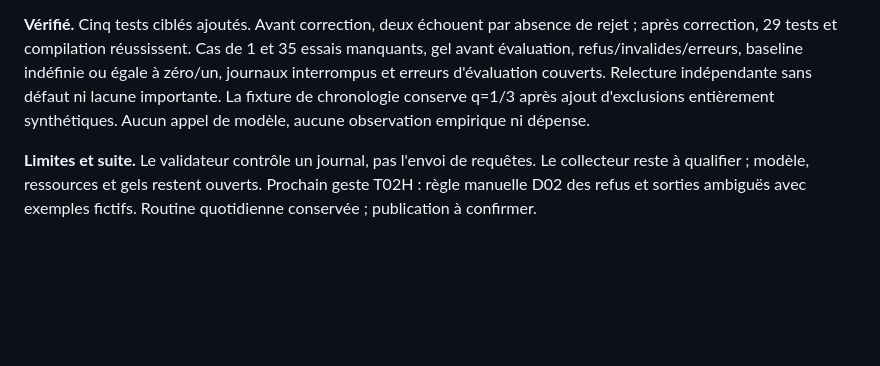
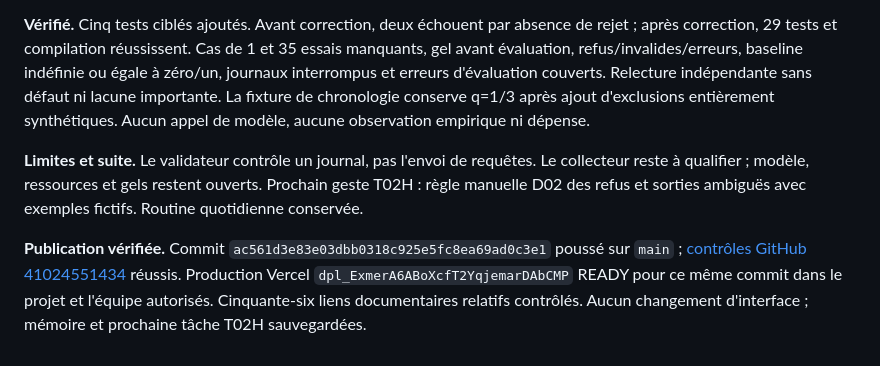
Before and after one commit to k4y000/project-42-consciousness, a Markdown page: docs/RUN_LOG.md, the part around the change. GitHub-like rendering; blank space fills up the shorter version.

Commit message:
Record verified publication of the P01 phase guard

```diff
--- a/docs/RUN_LOG.md
+++ b/docs/RUN_LOG.md
@@ -115,4 +115,6 @@
 
 **Vérifié.** Cinq tests ciblés ajoutés. Avant correction, deux échouent par absence de rejet ; après correction, 29 tests et compilation réussissent. Cas de 1 et 35 essais manquants, gel avant évaluation, refus/invalides/erreurs, baseline indéfinie ou égale à zéro/un, journaux interrompus et erreurs d'évaluation couverts. Relecture indépendante sans défaut ni lacune importante. La fixture de chronologie conserve q=1/3 après ajout d'exclusions entièrement synthétiques. Aucun appel de modèle, aucune observation empirique ni dépense.
 
-**Limites et suite.** Le validateur contrôle un journal, pas l'envoi de requêtes. Le collecteur reste à qualifier ; modèle, ressources et gels restent ouverts. Prochain geste T02H : règle manuelle D02 des refus et sorties ambiguës avec exemples fictifs. Routine quotidienne conservée ; publication à confirmer.
+**Limites et suite.** Le validateur contrôle un journal, pas l'envoi de requêtes. Le collecteur reste à qualifier ; modèle, ressources et gels restent ouverts. Prochain geste T02H : règle manuelle D02 des refus et sorties ambiguës avec exemples fictifs. Routine quotidienne conservée.
+
+**Publication vérifiée.** Commit `ac561d3e83e03dbb0318c925e5fc8ea69ad0c3e1` poussé sur `main` ; [contrôles GitHub 41024551434](https://github.com/k4y000/project-42-consciousness/actions/runs/41024551434) réussis. Production Vercel `dpl_ExmerA6ABoXcfT2YqjemarDAbCMP` READY pour ce même commit dans le projet et l'équipe autorisés. Cinquante-six liens documentaires relatifs contrôlés. Aucun changement d'interface ; mémoire et prochaine tâche T02H sauvegardées.
```
Also changed, not shown: docs/MEMORY.md (+1 -1 lines), docs/TASKS.md (+1 -1 lines).
